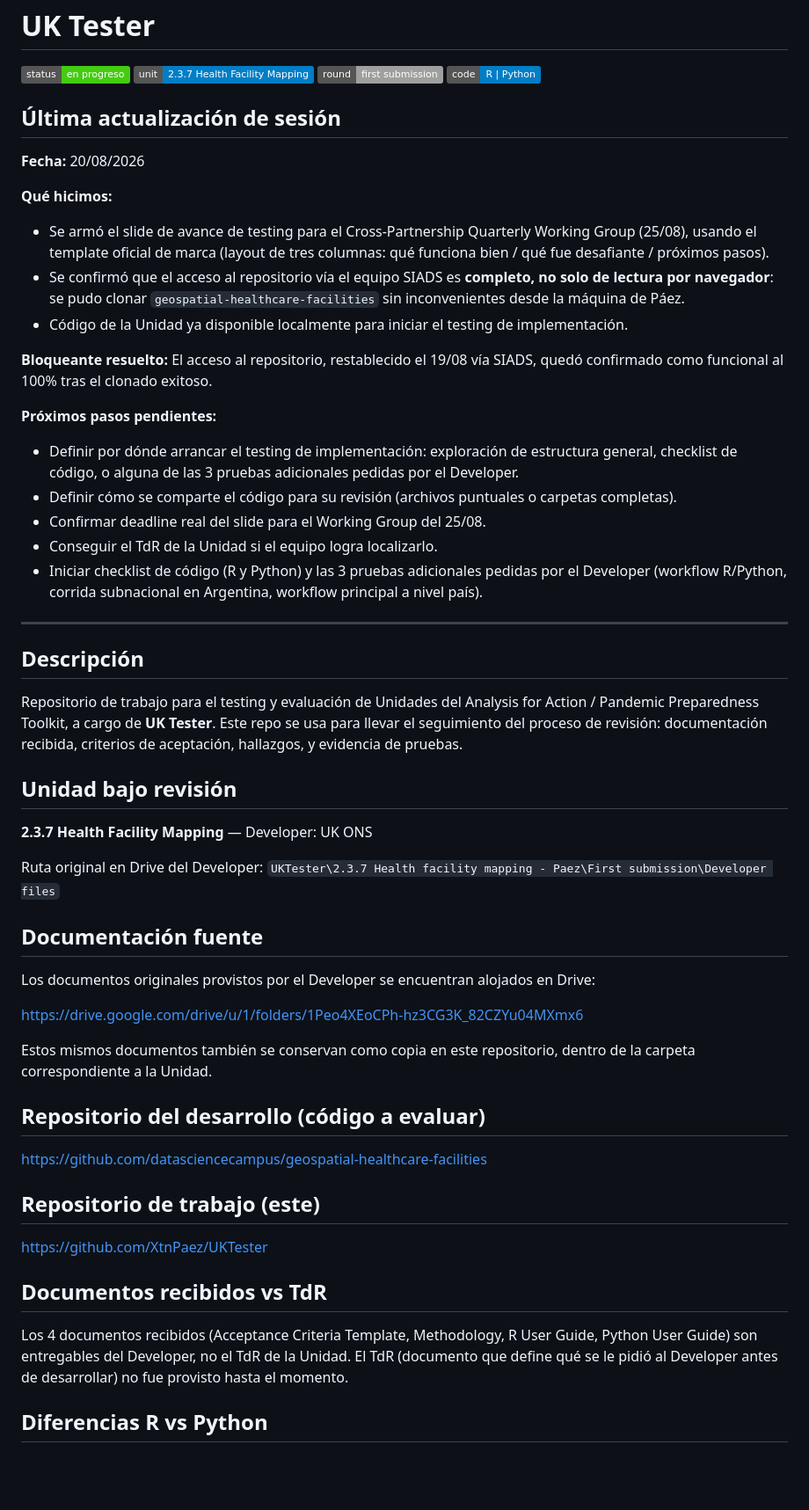
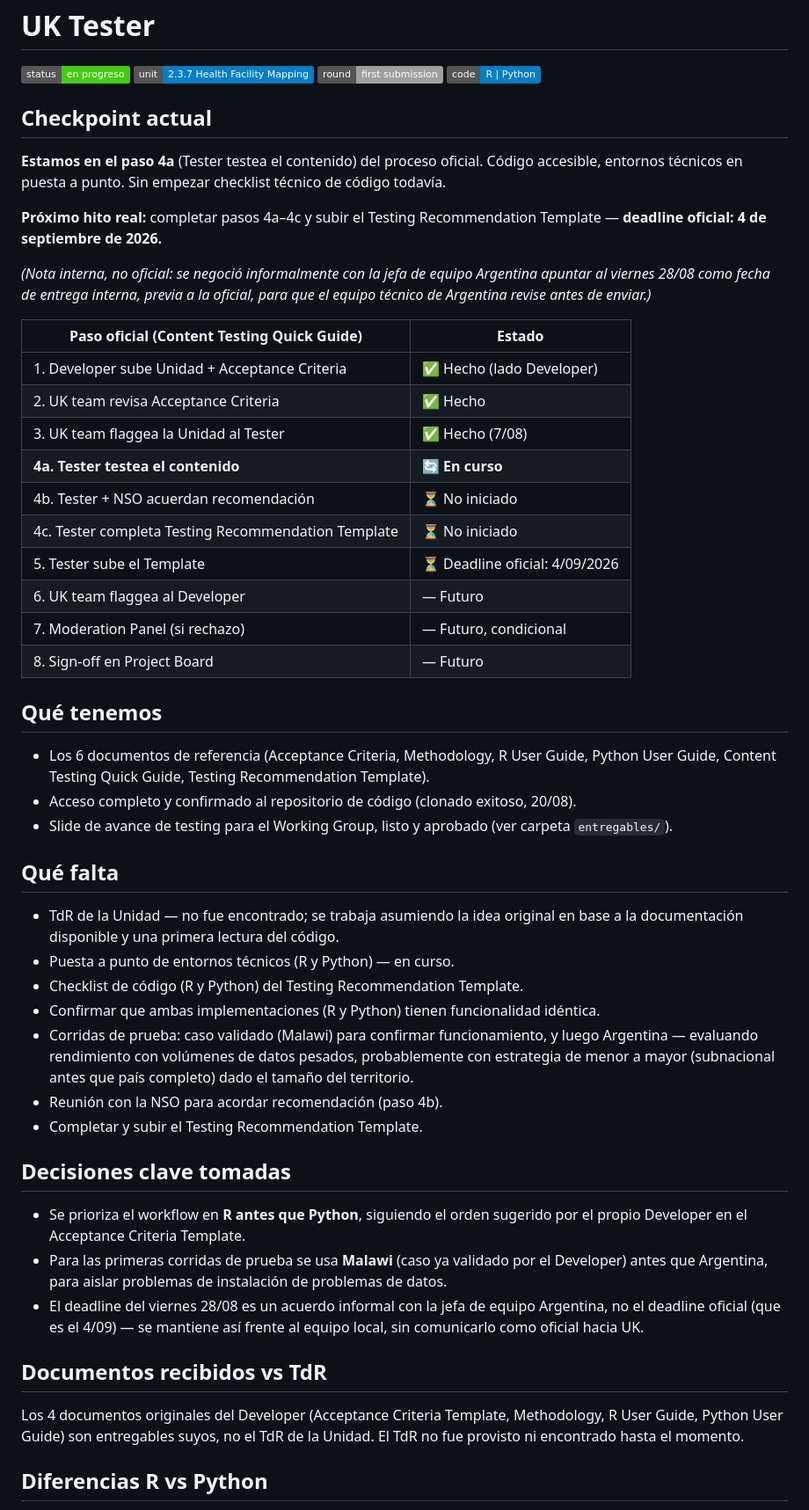
Before and after one commit to XtnPaez/UKTester, a Markdown page: README.md, the part around one of its changes. Shown at 88% size. Rendered like a GitHub page; badges without logos; blank space fills up the shorter version.

Commit message:
arrancamos tester con el ppt

```diff
--- a/README.md
+++ b/README.md
@@ -5,57 +5,52 @@
 ![Round](https://img.shields.io/badge/round-first%20submission-lightgrey)
 ![Languages](https://img.shields.io/badge/code-R%20%7C%20Python-informational)
 
-## Última actualización de sesión
+## Checkpoint actual
 
-**Fecha:** 20/08/2026
+**Estamos en el paso 4a** (Tester testea el contenido) del proceso oficial. Código accesible, entornos técnicos en puesta a punto. Sin empezar checklist técnico de código todavía.
 
-**Qué hicimos:**
-- Se armó el slide de avance de testing para el Cross-Partnership Quarterly Working Group (25/08), usando el template oficial de marca (layout de tres columnas: qué funciona bien / qué fue desafiante / próximos pasos).
-- Se confirmó que el acceso al repositorio vía el equipo SIADS es **completo, no solo de lectura por navegador**: se pudo clonar `geospatial-healthcare-facilities` sin inconvenientes desde la máquina de Páez.
-- Código de la Unidad ya disponible localmente para iniciar el testing de implementación.
+**Próximo hito real:** completar pasos 4a–4c y subir el Testing Recommendation Template — **deadline oficial: 4 de septiembre de 2026.**
 
-**Bloqueante resuelto:**
-El acceso al repositorio, restablecido el 19/08 vía SIADS, quedó confirmado como funcional al 100% tras el clonado exitoso.
+*(Nota interna, no oficial: se negoció informalmente con la jefa de equipo Argentina apuntar al viernes 28/08 como fecha de entrega interna, previa a la oficial, para que el equipo técnico de Argentina revise antes de enviar.)*
 
-**Próximos pasos pendientes:**
-- Definir por dónde arrancar el testing de implementación: exploración de estructura general, checklist de código, o alguna de las 3 pruebas adicionales pedidas por el Developer.
-- Definir cómo se comparte el código para su revisión (archivos puntuales o carpetas completas).
-- Confirmar deadline real del slide para el Working Group del 25/08.
-- Conseguir el TdR de la Unidad si el equipo logra localizarlo.
-- Iniciar checklist de código (R y Python) y las 3 pruebas adicionales pedidas por el Developer (workflow R/Python, corrida subnacional en Argentina, workflow principal a nivel país).
+| Paso oficial (Content Testing Quick Guide) | Estado |
+| --- | --- |
+| 1. Developer sube Unidad + Acceptance Criteria | ✅ Hecho (lado Developer) |
+| 2. UK team revisa Acceptance Criteria | ✅ Hecho |
+| 3. UK team flaggea la Unidad al Tester | ✅ Hecho (7/08) |
+| **4a. Tester testea el contenido** | 🔄 **En curso** |
+| 4b. Tester + NSO acuerdan recomendación | ⏳ No iniciado |
+| 4c. Tester completa Testing Recommendation Template | ⏳ No iniciado |
+| 5. Tester sube el Template | ⏳ Deadline oficial: 4/09/2026 |
+| 6. UK team flaggea al Developer | — Futuro |
+| 7. Moderation Panel (si rechazo) | — Futuro, condicional |
+| 8. Sign-off en Project Board | — Futuro |
 
----
+## Qué tenemos
 
-## Descripción
+- Los 6 documentos de referencia (Acceptance Criteria, Methodology, R User Guide, Python User Guide, Content Testing Quick Guide, Testing Recommendation Template).
+- Acceso completo y confirmado al repositorio de código (clonado exitoso, 20/08).
+- Slide de avance de testing para el Working Group, listo y aprobado (ver carpeta `entregables/`).
 
-Repositorio de trabajo para el testing y evaluación de Unidades del Analysis for Action / Pandemic Preparedness Toolkit, a cargo de **UK Tester**. Este repo se usa para llevar el seguimiento del proceso de revisión: documentación recibida, criterios de aceptación, hallazgos, y evidencia de pruebas.
+## Qué falta
 
-## Unidad bajo revisión
+- TdR de la Unidad — no fue encontrado; se trabaja asumiendo la idea original en base a la documentación disponible y una primera lectura del código.
+- Puesta a punto de entornos técnicos (R y Python) — en curso.
+- Checklist de código (R y Python) del Testing Recommendation Template.
+- Confirmar que ambas implementaciones (R y Python) tienen funcionalidad idéntica.
+- Corridas de prueba: caso validado (Malawi) para confirmar funcionamiento, y luego Argentina — evaluando rendimiento con volúmenes de datos pesados, probablemente con estrategia de menor a mayor (subnacional antes que país completo) dado el tamaño del territorio.
+- Reunión con la NSO para acordar recomendación (paso 4b).
+- Completar y subir el Testing Recommendation Template.
 
-**2.3.7 Health Facility Mapping** — Developer: UK ONS
+## Decisiones clave tomadas
 
-Ruta original en Drive del Developer:
-`UKTester\2.3.7 Health facility mapping - Paez\First submission\Developer files`
-
-## Documentación fuente
-
-Los documentos originales provistos por el Developer se encuentran alojados en Drive:
-
-[https://drive.google.com/drive/u/1/folders/1Peo4XEoCPh-hz3CG3K_82CZYu04MXmx6](https://drive.google.com/drive/u/1/folders/1Peo4XEoCPh-hz3CG3K_82CZYu04MXmx6)
-
-Estos mismos documentos también se conservan como copia en este repositorio, dentro de la carpeta correspondiente a la Unidad.
-
-## Repositorio del desarrollo (código a evaluar)
-
-[https://github.com/datasciencecampus/geospatial-healthcare-facilities](https://github.com/datasciencecampus/geospatial-healthcare-facilities)
-
-## Repositorio de trabajo (este)
-
-[https://github.com/XtnPaez/UKTester](https://github.com/XtnPaez/UKTester)
+- Se prioriza el workflow en **R antes que Python**, siguiendo el orden sugerido por el propio Developer en el Acceptance Criteria Template.
+- Para las primeras corridas de prueba se usa **Malawi** (caso ya validado por el Developer) antes que Argentina, para aislar problemas de instalación de problemas de datos.
+- El deadline del viernes 28/08 es un acuerdo informal con la jefa de equipo Argentina, no el deadline oficial (que es el 4/09) — se mantiene así frente al equipo local, sin comunicarlo como oficial hacia UK.
 
 ## Documentos recibidos vs TdR
 
-Los 4 documentos recibidos (Acceptance Criteria Template, Methodology, R User Guide, Python User Guide) son entregables del Developer, no el TdR de la Unidad. El TdR (documento que define qué se le pidió al Developer antes de desarrollar) no fue provisto hasta el momento.
+Los 4 documentos originales del Developer (Acceptance Criteria Template, Methodology, R User Guide, Python User Guide) son entregables suyos, no el TdR de la Unidad. El TdR no fue provisto ni encontrado hasta el momento.
 
 ## Diferencias R vs Python
 
```
Also changed, not shown: other parts of README.md (+36 -0 lines).
